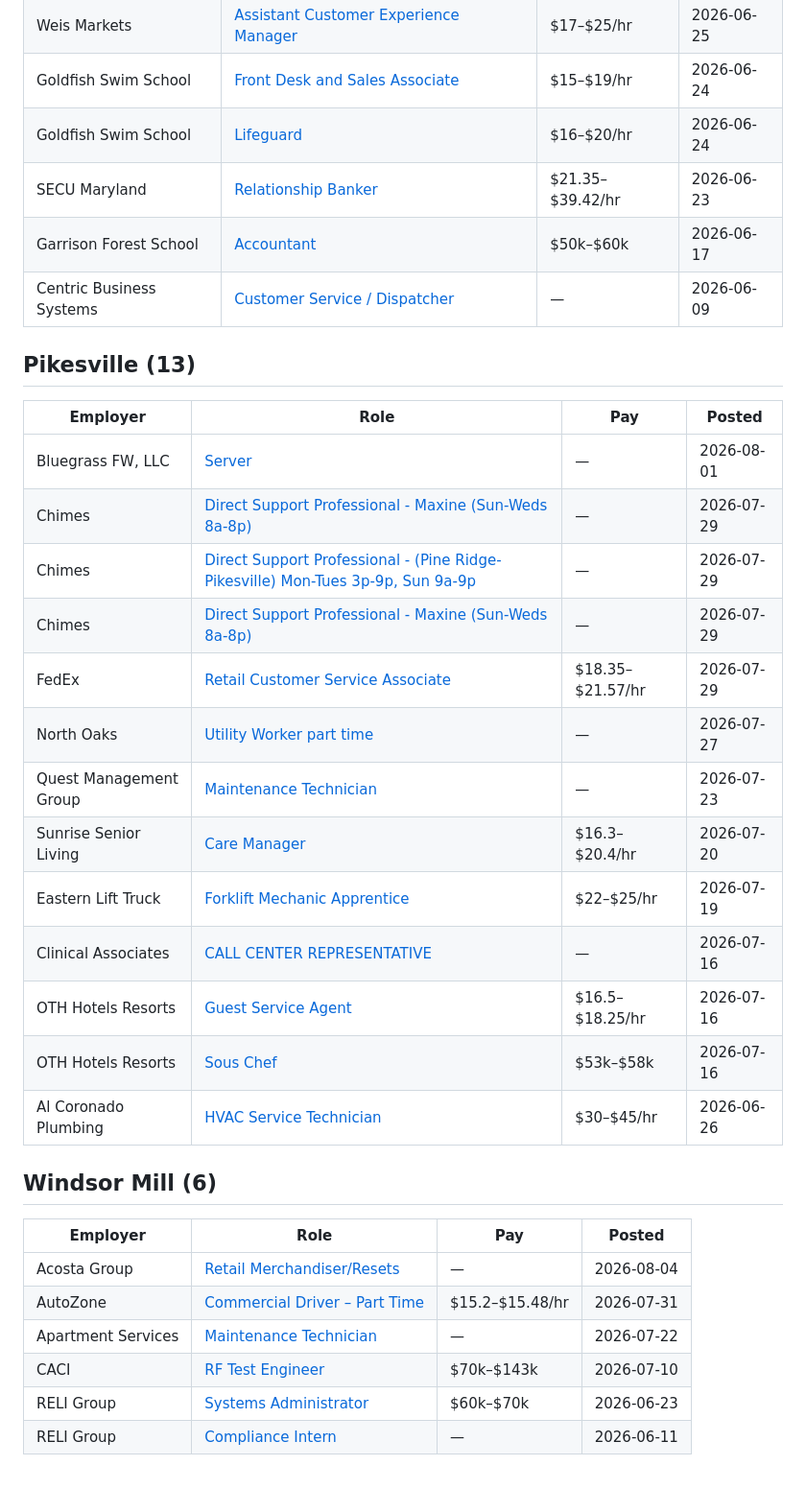
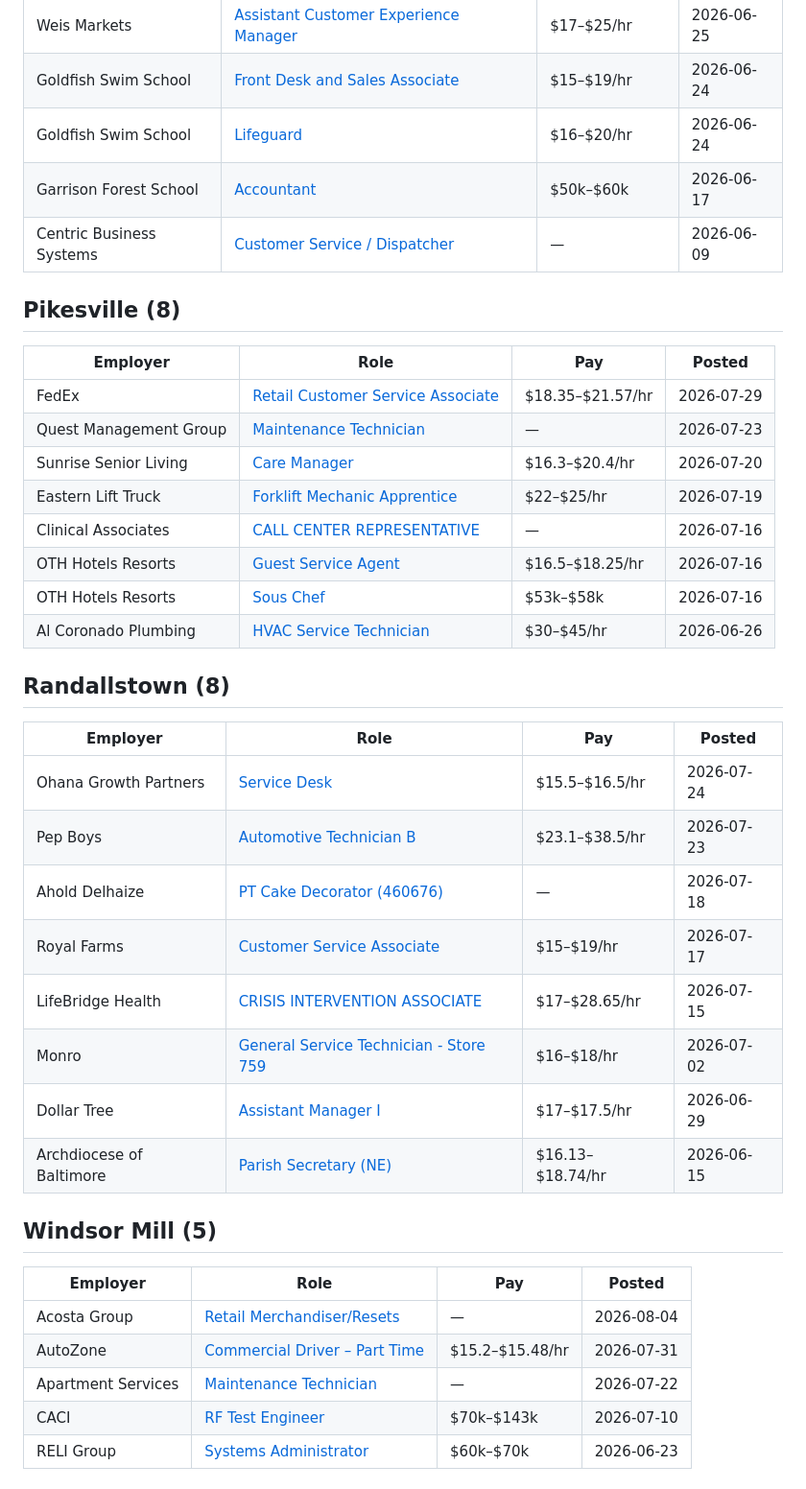
Before and after one commit to Themandme/test, a Markdown page: career-ops/owings-mills-latest.md, the part around one of its changes. Shown at 96% size. Drawn GitHub-style.

Commit message:
Owings Mills jobs: refresh listings (2026-08-06 13:05 UTC)

```diff
--- a/career-ops/owings-mills-latest.md
+++ b/career-ops/owings-mills-latest.md
@@ -34,20 +35,14 @@ Any job that is realistically gettable as stopgap work. Senior-level and clinica
 | Weis Markets | [Assistant Customer Experience Manager](https://hiringcafe.com/job/assistant-customer-experience-manager-weis-markets-owings-mills-8ihdg6o7rtet1esn) | $17–$25/hr | 2026-06-25 |
 | Goldfish Swim School | [Front Desk and Sales Associate](https://hiringcafe.com/job/front-desk-and-sales-associate-goldfish-swim-school-owings-mills-h6guy8wdxb7v0vby) | $15–$19/hr | 2026-06-24 |
 | Goldfish Swim School | [Lifeguard](https://hiringcafe.com/job/lifeguard-goldfish-swim-school-owings-mills-maryland-qvp01ub7t6fjkctp) | $16–$20/hr | 2026-06-24 |
-| SECU Maryland | [Relationship Banker](https://hiringcafe.com/job/relationship-banker-secu-maryland-owings-mills-maryland-wdfvey77uq6ntz44) | $21.35–$39.42/hr | 2026-06-23 |
 | Garrison Forest School | [Accountant](https://hiringcafe.com/job/accountant-garrison-forest-school-owings-mills-maryland-uumfmpcksqufnk2d) | $50k–$60k | 2026-06-17 |
 | Centric Business Systems | [Customer Service / Dispatcher](https://hiringcafe.com/job/customer-service-dispatcher-centric-business-systems-owings-mills-xanx3c7q8lm6lufi) | — | 2026-06-09 |
 
-## Pikesville (13)
+## Pikesville (8)
 
 | Employer | Role | Pay | Posted |
 |---|---|---|---|
-| Bluegrass FW, LLC | [Server](https://hiringcafe.com/job/server-bluegrass-fw-llc-pikesville-maryland-juj77nh98v1rrfre) | — | 2026-08-01 |
-| Chimes | [Direct Support Professional - Maxine (Sun-Weds 8a-8p)](https://hiringcafe.com/job/direct-support-professional-maxine-sun-weds-8a-8p-chimes-pikesville-c6nb326yrhczjbbm) | — | 2026-07-29 |
-| Chimes | [Direct Support Professional - (Pine Ridge-Pikesville) Mon-Tues 3p-9p, Sun 9a-9p](https://hiringcafe.com/job/direct-support-professional-pine-ridge-pikesville-mon-tues-3p-9p-sun-zlkcc1rve4k12r2i) | — | 2026-07-29 |
-| Chimes | [Direct Support Professional - Maxine (Sun-Weds 8a-8p)](https://hiringcafe.com/job/direct-support-professional-maxine-sun-weds-8a-8p-chimes-pikesville-9y8eqw7i52yxqgpa) | — | 2026-07-29 |
 | FedEx | [Retail Customer Service Associate](https://hiringcafe.com/job/retail-customer-service-associate-fedex-pikesville-maryland-ou8vy2vck4jgysqy) | $18.35–$21.57/hr | 2026-07-29 |
-| North Oaks | [Utility Worker part time](https://hiringcafe.com/job/utility-worker-part-time-north-oaks-pikesville-maryland-crxtf3lqefbjsdd5) | — | 2026-07-27 |
 | Quest Management Group | [Maintenance Technician](https://hiringcafe.com/job/maintenance-technician-quest-management-group-pikesville-maryland-j0hzae3jilhucwz5) | — | 2026-07-23 |
 | Sunrise Senior Living | [Care Manager](https://hiringcafe.com/job/care-manager-sunrise-senior-living-pikesville-maryland-ndpj14kqpdx3nx4o) | $16.3–$20.4/hr | 2026-07-20 |
 | Eastern Lift Truck | [Forklift Mechanic Apprentice](https://hiringcafe.com/job/forklift-mechanic-apprentice-eastern-lift-truck-pikesville-maryland-6sht30gj3jxc5fnb) | $22–$25/hr | 2026-07-19 |
@@ -56,7 +51,20 @@ Any job that is realistically gettable as stopgap work. Senior-level and clinica
 | OTH Hotels Resorts | [Sous Chef](https://hiringcafe.com/job/sous-chef-oth-hotels-resorts-pikesville-maryland-pvdupmoxy7t7ch8x) | $53k–$58k | 2026-07-16 |
 | Al Coronado Plumbing | [HVAC Service Technician](https://hiringcafe.com/job/hvac-service-technician-al-coronado-plumbing-pikesville-maryland-fjjcnk5bzif3z2e2) | $30–$45/hr | 2026-06-26 |
 
-## Windsor Mill (6)
+## Randallstown (8)
+
+| Employer | Role | Pay | Posted |
+|---|---|---|---|
+| Ohana Growth Partners | [Service Desk](https://hiringcafe.com/job/service-desk-ohana-growth-partners-randallstown-maryland-knqcft0j79ttw21x) | $15.5–$16.5/hr | 2026-07-24 |
+| Pep Boys | [Automotive Technician B](https://hiringcafe.com/job/automotive-technician-b-pep-boys-randallstown-maryland-k3qr4pe5t3stas8n) | $23.1–$38.5/hr | 2026-07-23 |
+| Ahold Delhaize | [PT Cake Decorator (460676)](https://hiringcafe.com/job/pt-cake-decorator-460676-ahold-delhaize-randallstown-maryland-628uphjlx8jg3hxa) | — | 2026-07-18 |
+| Royal Farms | [Customer Service Associate](https://hiringcafe.com/job/customer-service-associate-royal-farms-randallstown-maryland-5cfe89htmmrl0621) | $15–$19/hr | 2026-07-17 |
+| LifeBridge Health | [CRISIS INTERVENTION ASSOCIATE](https://hiringcafe.com/job/crisis-intervention-associate-lifebridge-health-randallstown-maryland-kexz33l0qc5q4sp7) | $17–$28.65/hr | 2026-07-15 |
+| Monro | [General Service Technician - Store 759](https://hiringcafe.com/job/general-service-technician-store-759-monro-randallstown-maryland-nyn9wf54iggp7n0v) | $16–$18/hr | 2026-07-02 |
+| Dollar Tree | [Assistant Manager I](https://hiringcafe.com/job/assistant-manager-i-dollar-tree-randallstown-maryland-r173qgf60bz2302s) | $17–$17.5/hr | 2026-06-29 |
+| Archdiocese of Baltimore | [Parish Secretary (NE)](https://hiringcafe.com/job/parish-secretary-ne-archdiocese-of-baltimore-randallstown-maryland-z5iee0lo2mf62yom) | $16.13–$18.74/hr | 2026-06-15 |
+
+## Windsor Mill (5)
 
 | Employer | Role | Pay | Posted |
 |---|---|---|---|
@@ -65,5 +73,4 @@ Any job that is realistically gettable as stopgap work. Senior-level and clinica
 | Apartment Services | [Maintenance Technician](https://hiringcafe.com/job/maintenance-technician-apartment-services-windsor-mill-maryland-42kjlnqhu4w0b6mn) | — | 2026-07-22 |
 | CACI | [RF Test Engineer](https://hiringcafe.com/job/rf-test-engineer-caci-windsor-mill-maryland-3ei4xjz8fi7zc91n) | $70k–$143k | 2026-07-10 |
 | RELI Group | [Systems Administrator](https://hiringcafe.com/job/systems-administrator-reli-group-windsor-mill-maryland-v2td3df79pxknai0) | $60k–$70k | 2026-06-23 |
-| RELI Group | [Compliance Intern](https://hiringcafe.com/job/compliance-intern-reli-group-windsor-mill-maryland-z2hr3u9snvo8y2ye) | — | 2026-06-11 |
 
```
Also changed, not shown: other parts of career-ops/owings-mills-latest.md (+6 -16 lines).
